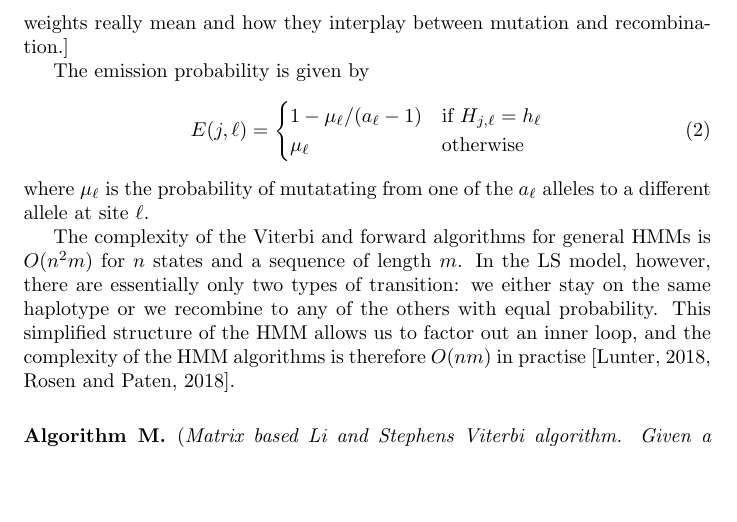
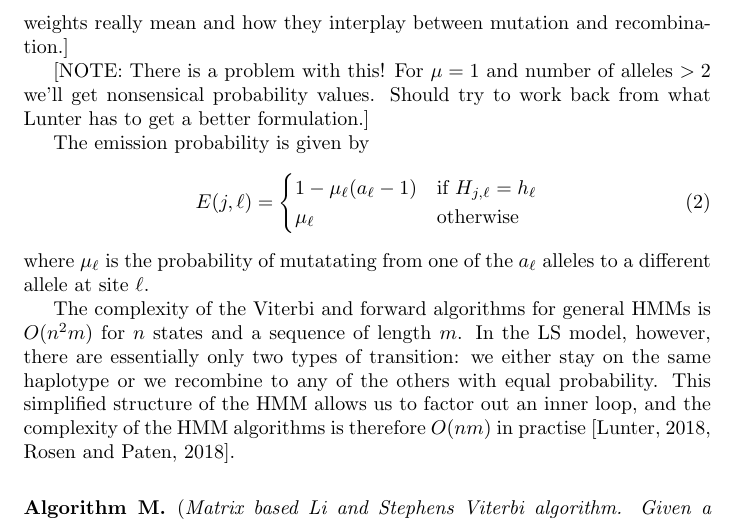
Before and after one commit to jeromekelleher/lsts-paper, a LaTeX paper (paper.tex): part of page 2 of 5, cut so that both start at the same text, the shorter picture padded with empty space. Compiled offline with pdfLaTeX.

Commit message:
Note the error in the mutation process.

```diff
--- a/paper.tex
+++ b/paper.tex
@@ -93,10 +93,14 @@ recombination weights. Need to discuss this and put some bounds on what
 the weights really mean and how they interplay between mutation and
 recombination.]
 
+[NOTE: There is a problem with this! For $\mu = 1$ and number of alleles
+$> 2$ we'll get nonsensical probability values. Should try to work back
+from what Lunter has to get a better formulation.]
+
 The emission probability is given by
 \begin{equation}\label{eq-mut-proba}
 E(j, \ell) = \begin{cases}
-1 - \mu_\ell / (a_\ell - 1)  & \text{if $H_{j, \ell} = h_{\ell}$} \\
+1 - \mu_\ell (a_\ell - 1)  & \text{if $H_{j, \ell} = h_{\ell}$} \\
 \mu_\ell & \text{otherwise}
 \end{cases}
 \end{equation}
```
